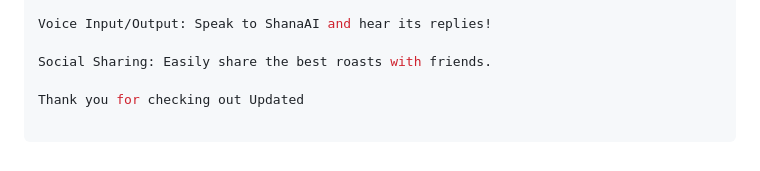
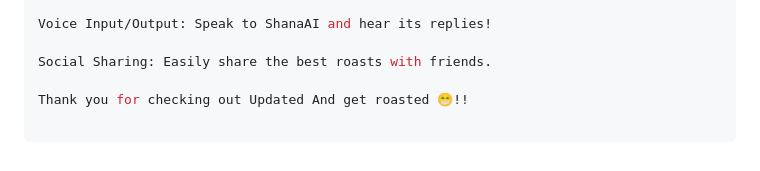
Before and after one commit to shamoon0001/savage_chatbot_2.0, a Markdown page: README.md, the part around the change. Drawn GitHub-style.

```diff
--- a/README.md
+++ b/README.md
@@ -190,4 +190,4 @@ Voice Input/Output: Speak to ShanaAI and hear its replies!
 
 Social Sharing: Easily share the best roasts with friends.
 
-Thank you for checking out Updated
+Thank you for checking out Updated And get roasted 😁!!
```
